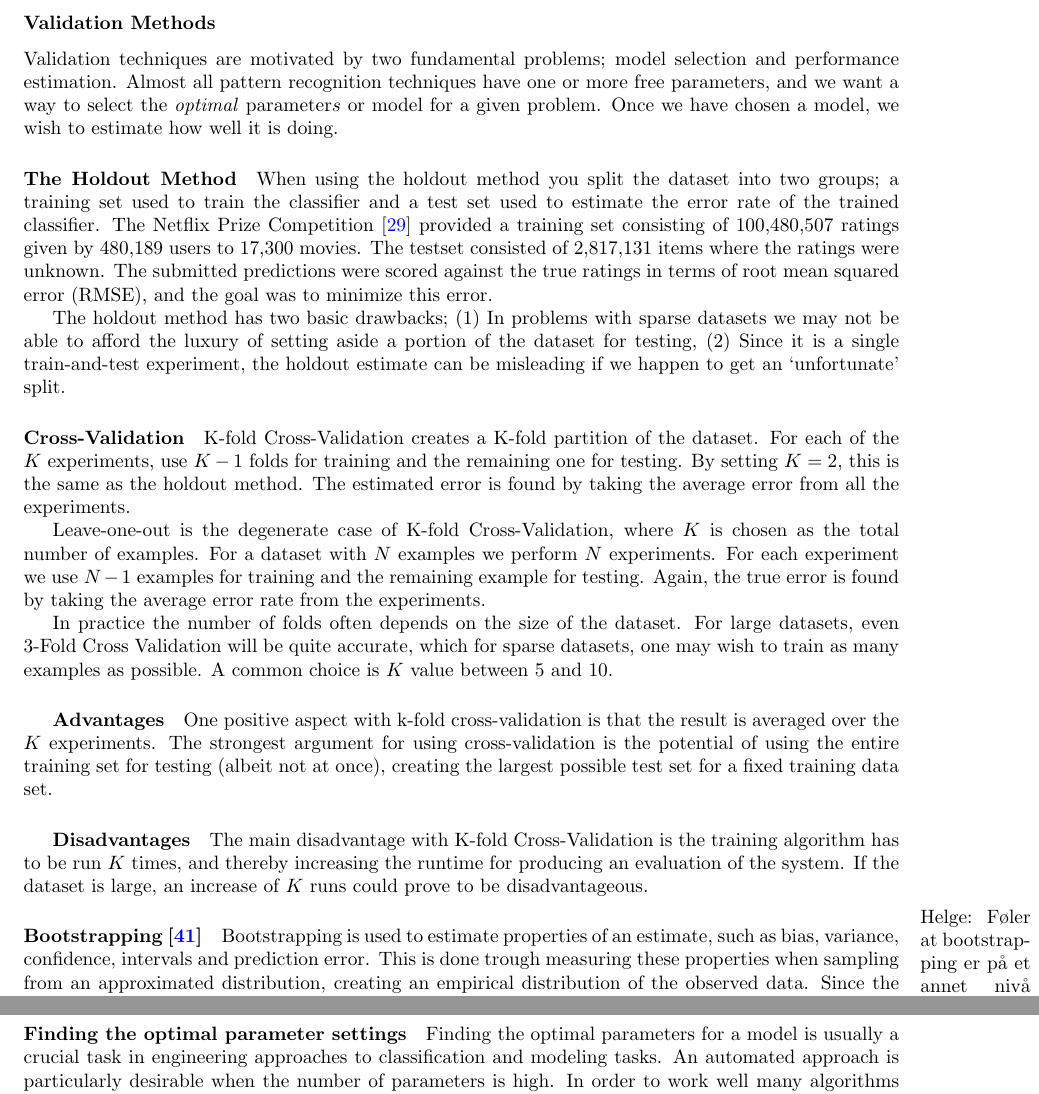
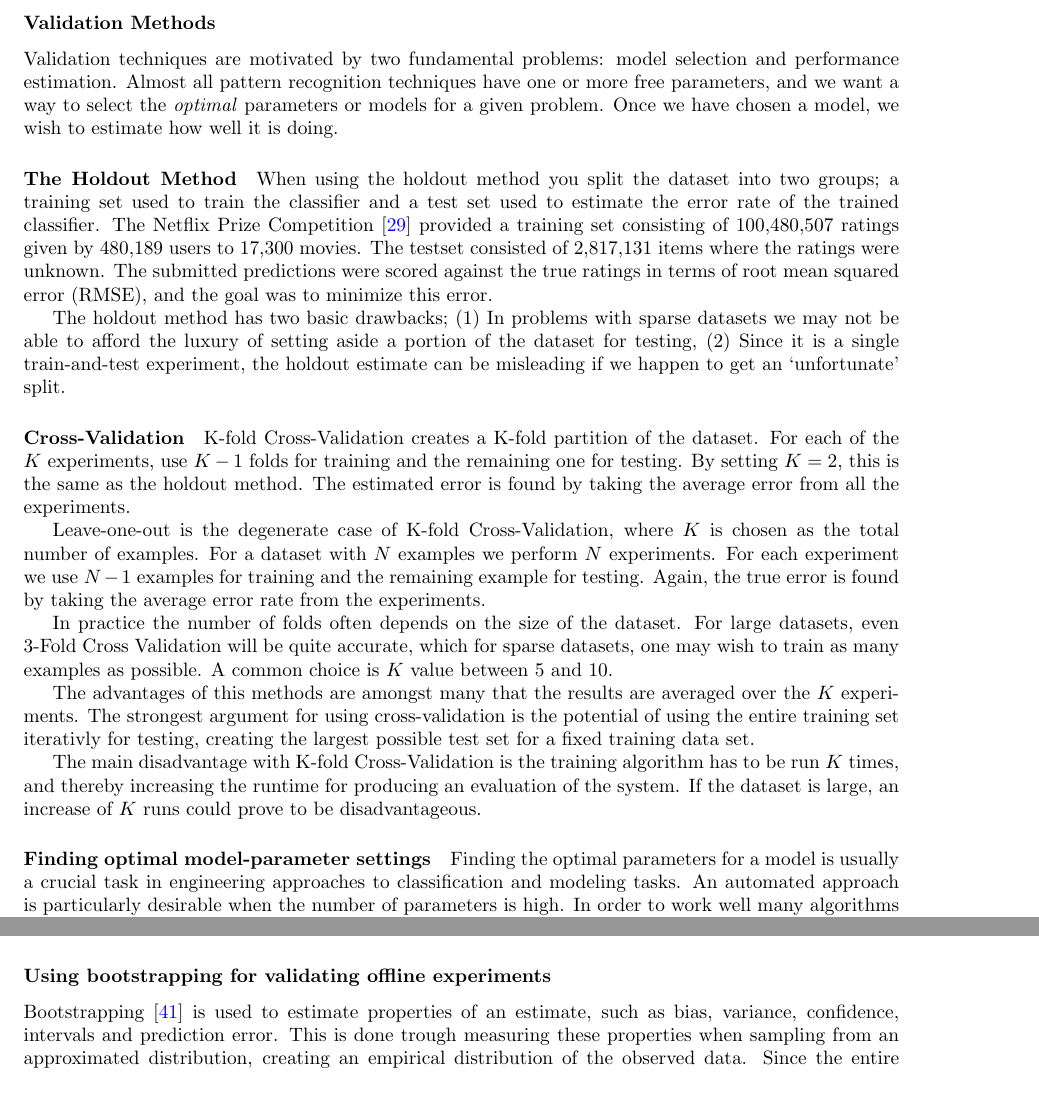
Before and after one commit to mcmhav/muchBazar, a LaTeX thesis (src/report.tex, which reads src/masterChapters/03-stateOfTheArt/evaluation-techniques.tex, src/masterChapters/99-appendices.tex): two parts of pages 71 and 72 of 160 before the commit and two parts of pages 71 and 150 of 160 after it, joined at a grey line, cut so that both start at the same text. Compiled offline with pdfLaTeX.

Commit message:
Move around stuff in the evaluation section

```diff
--- a/src/masterChapters/03-stateOfTheArt/evaluation-techniques.tex
+++ b/src/masterChapters/03-stateOfTheArt/evaluation-techniques.tex
@@ -103,10 +102,10 @@ other user factors.
 % and explicit feedback, see Section~\ref{implicit-feedback}
 
 \subsubsection{Validation Methods}
-Validation techniques are motivated by two fundamental problems; model
+Validation techniques are motivated by two fundamental problems: model
 selection and performance estimation. Almost all pattern recognition techniques
 have one or more free parameters, and we want a way to select the
-\emph{optimal} parameter\(s\) or model for a given problem. Once we have chosen a
+\emph{optimal} parameters or models for a given problem. Once we have chosen a
 model, we wish to estimate how well it is doing.
 
 \paragraph{The Holdout Method}
@@ -142,14 +141,18 @@ large datasets, even 3-Fold Cross Validation will be quite accurate, which for
 sparse datasets, one may wish to train as many examples as possible. A common
 choice is $K$ value between 5 and 10.
 
-\subparagraph{Advantages}
-One positive aspect with k-fold cross-validation is that the result is averaged over the $K$ experiments. The strongest argument for using cross-validation is the potential of using the entire training set for testing (albeit not at once), creating the largest possible test set for a fixed training data set.
+The advantages of this methods are amongst many that the results are averaged
+over the $K$ experiments. The strongest argument for using cross-validation is
+the potential of using the entire training set iterativly for testing, creating
+the largest possible test set for a fixed training data set.
 
-\subparagraph{Disadvantages}
-The main disadvantage with K-fold Cross-Validation is the training algorithm has
-to be run $K$ times, and thereby increasing the runtime for producing an
-evaluation of the system. If the dataset is large, an increase of $K$ runs could
-prove to be disadvantageous.
-%TODO - more?
+The main disadvantage with K-fold Cross-Validation is the training algorithm
+has to be run $K$ times, and thereby increasing the runtime for producing an
+evaluation of the system. If the dataset is large, an increase of $K$ runs
+could prove to be disadvantageous.
 
-\paragraph{Bootstrapping~\cite{efron1994introduction}}
+\paragraph{Finding optimal model-parameter settings}
+Finding the optimal parameters for a model is usually a crucial task in
+engineering approaches to classification and modeling tasks. An automated
+approach is particularly desirable when the number of parameters is high. In
+order to work well many algorithms and modeling techniques in computer science
@@ -156,6 +165 @@ prove to be disadvantageous.
 
-\marginpar{Helge: Føler at bootstrapping er på et annet nivå enn holdout og cross-validation. Passer det, og passer det her?}
-\marginpar{Fix}
-Bootstrapping is used to estimate properties of an estimate, such as bias, variance, confidence, intervals and prediction error. This is done trough measuring these properties when sampling from an approximated distribution,
-creating an empirical distribution of the observed data.
-Since the entire population is unknown it will not be possible to calculate the true error from the sample data.
@@ -187,3 +165,0 @@ With these averages a histogram can be produced, which provides an estimate of t
-\paragraph{Finding the optimal parameter settings}
-
-Finding the optimal parameters for a model is usually a crucial task in engineering approaches to classification and modeling tasks. An automated approach is particularly desirable when the number of parameters is high. In order to work well many algorithms and modeling techniques in computer science rely on a careful choice of their parameters. The usual approach is to select parameters based on some prior experience on the problem at hand with a limited heuristic search of possibly optimal parameters. When such prior knowledge is absent or cannot be directly applied to the technique being used, the optimal parameters have to be found by \emph{blind} search, by e.g. using genetic algorithms or some kind of exhaustive grid-search procedure.
--- a/src/masterChapters/99-appendices.tex
+++ b/src/masterChapters/99-appendices.tex
@@ -536,3 +521,11 @@ They are included here as they may provide clarity on \textit{why} they are not
 suited, as well the fact that non-suitednes is a result in itself. Finally we
 identify some resources of which the avid reader may do further research into
 the field of evaluation recommender systems.
+
+% Boostrapping in Appendix, as we do not use it and Helge proposed it.
+\subsubsection{Using bootstrapping for validating offline experiments}
+Bootstrapping~\cite{efron1994introduction} is used to estimate properties of an
+estimate, such as bias, variance, confidence, intervals and prediction error.
+This is done trough measuring these properties when sampling from an
+approximated distribution, creating an empirical distribution of the observed
+data.  Since the entire population is unknown it will not be possible to
```
Also changed, not shown: src/masterChapters/03-stateOfTheArt/evaluation-techniques.tex (46 more changed lines), src/masterChapters/99-appendices.tex (61 more changed lines).
